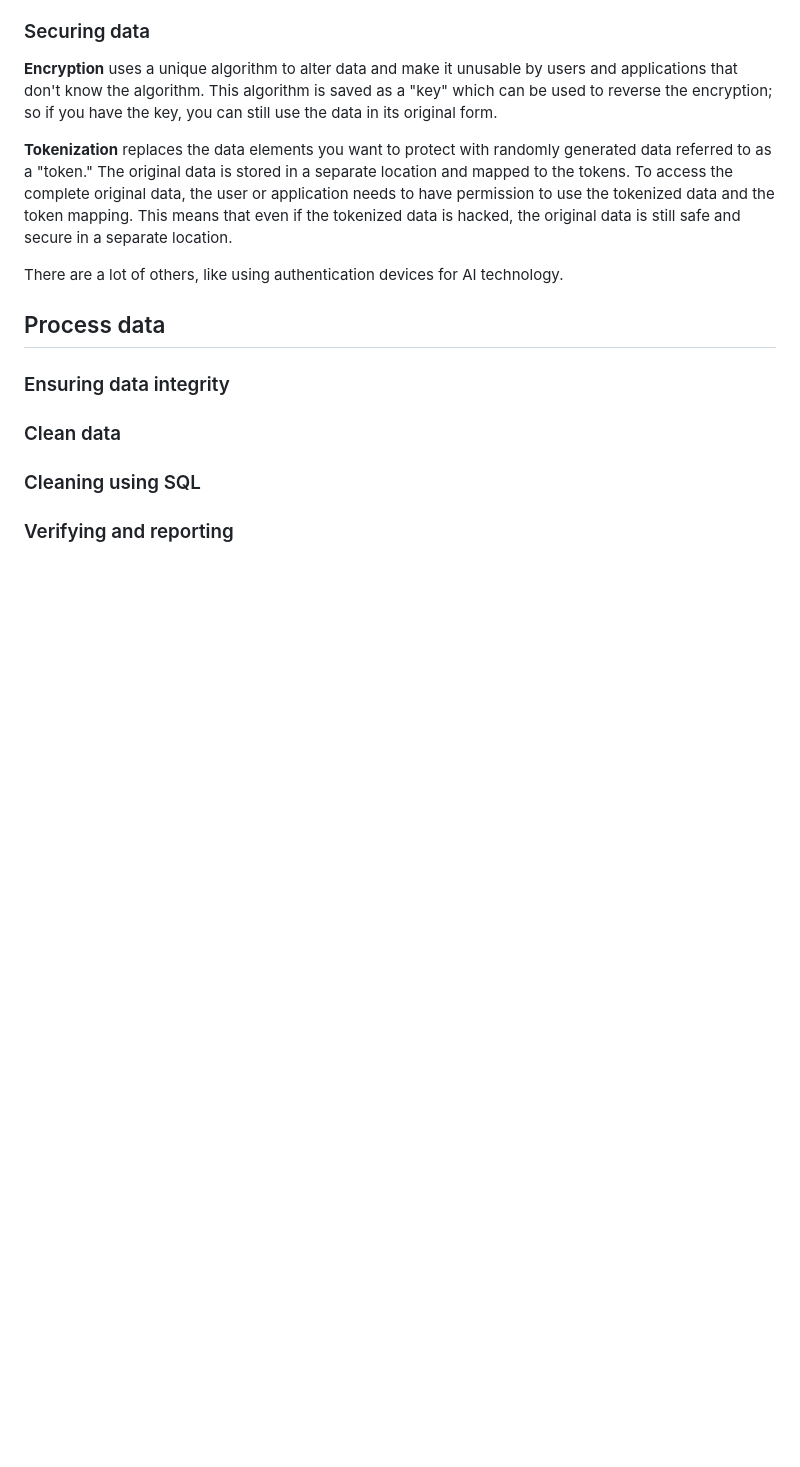
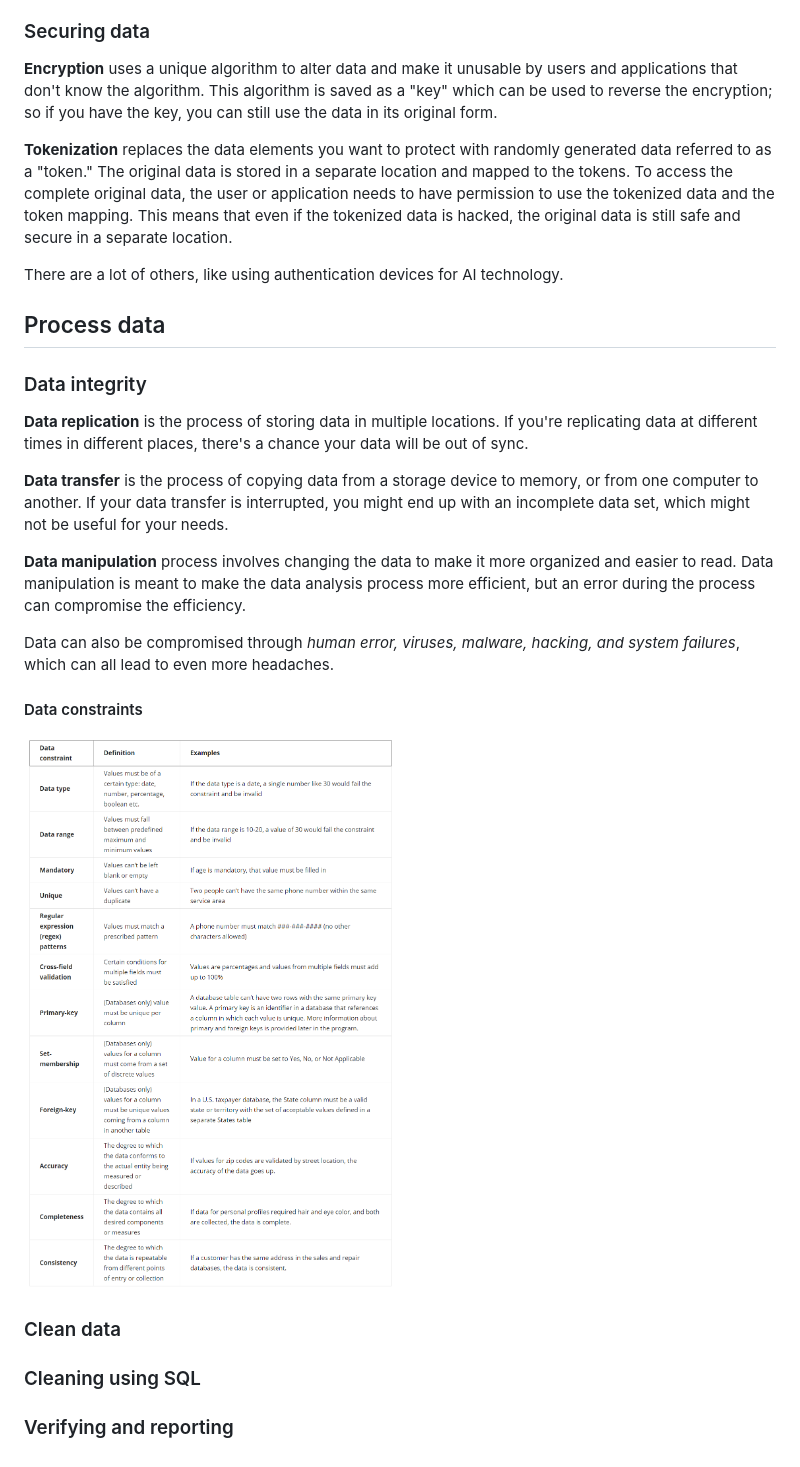
Before and after one commit to haoyuns/rmarkdown, a Markdown page: notes/google.md, the part around the change. Rendered like a GitHub page; pictures changed too: notes/dconstraint.png (added); blank space fills up the shorter version.

Commit message:
adding

```diff
--- a/notes/google.md
+++ b/notes/google.md
@@ -497,7 +497,18 @@ There are a lot of others, like using authentication devices for AI technology.
 
 ## Process data
 
-### Ensuring data integrity
+### Data integrity
+
+**Data replication** is the process of storing data in multiple locations. If you're replicating data at different times in different places, there's a chance your data will be out of sync.
+
+**Data transfer** is the process of copying data from a storage device to memory, or from one computer to another. If your data transfer is interrupted, you might end up with an incomplete data set, which might not be useful for your needs.
+
+**Data manipulation** process involves changing the data to make it more organized and easier to read. Data manipulation is meant to make the data analysis process more efficient, but an error during the process can compromise the efficiency.
+
+Data can also be compromised through *human error, viruses, malware, hacking, and system failures*, which can all lead to even more headaches.
+
+#### Data constraints
+<img src="dconstraint.png" width="800"/>
 
 ### Clean data
 
```
